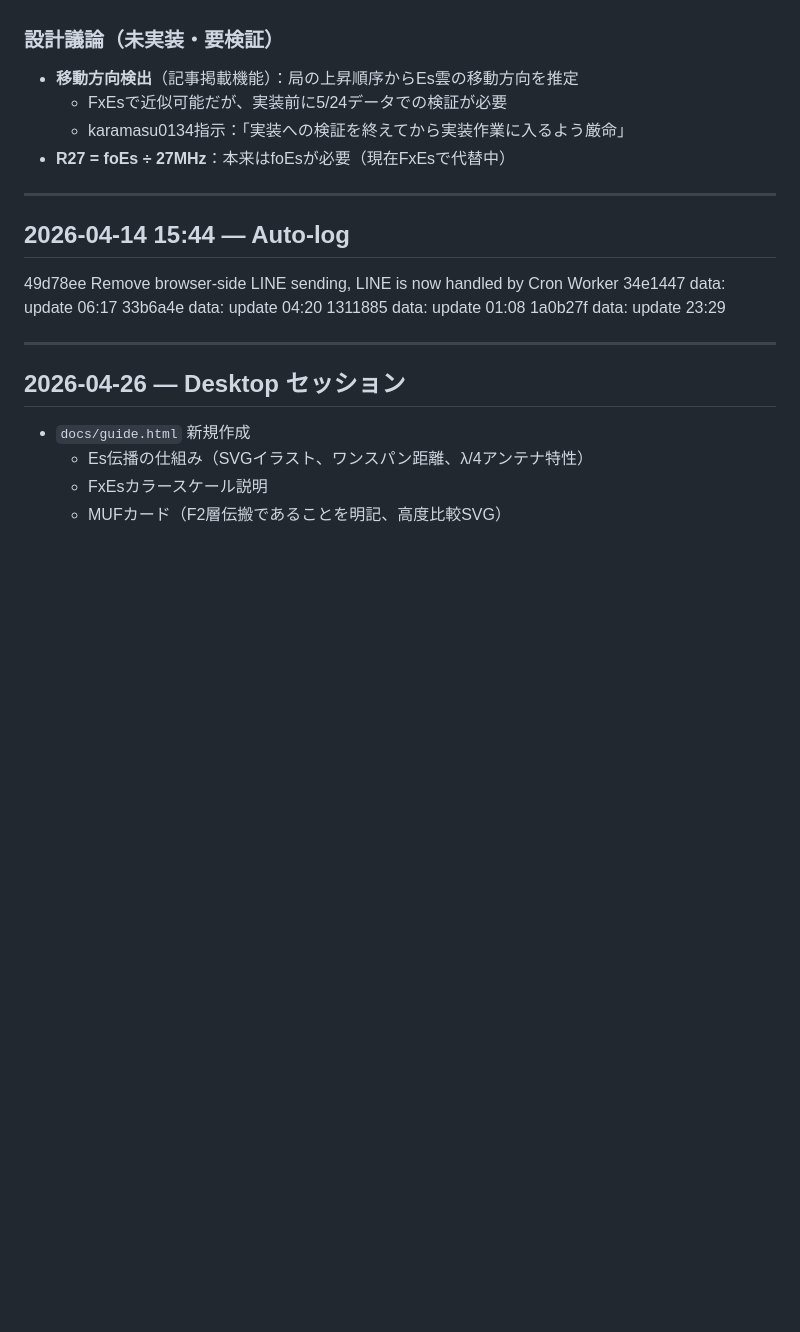
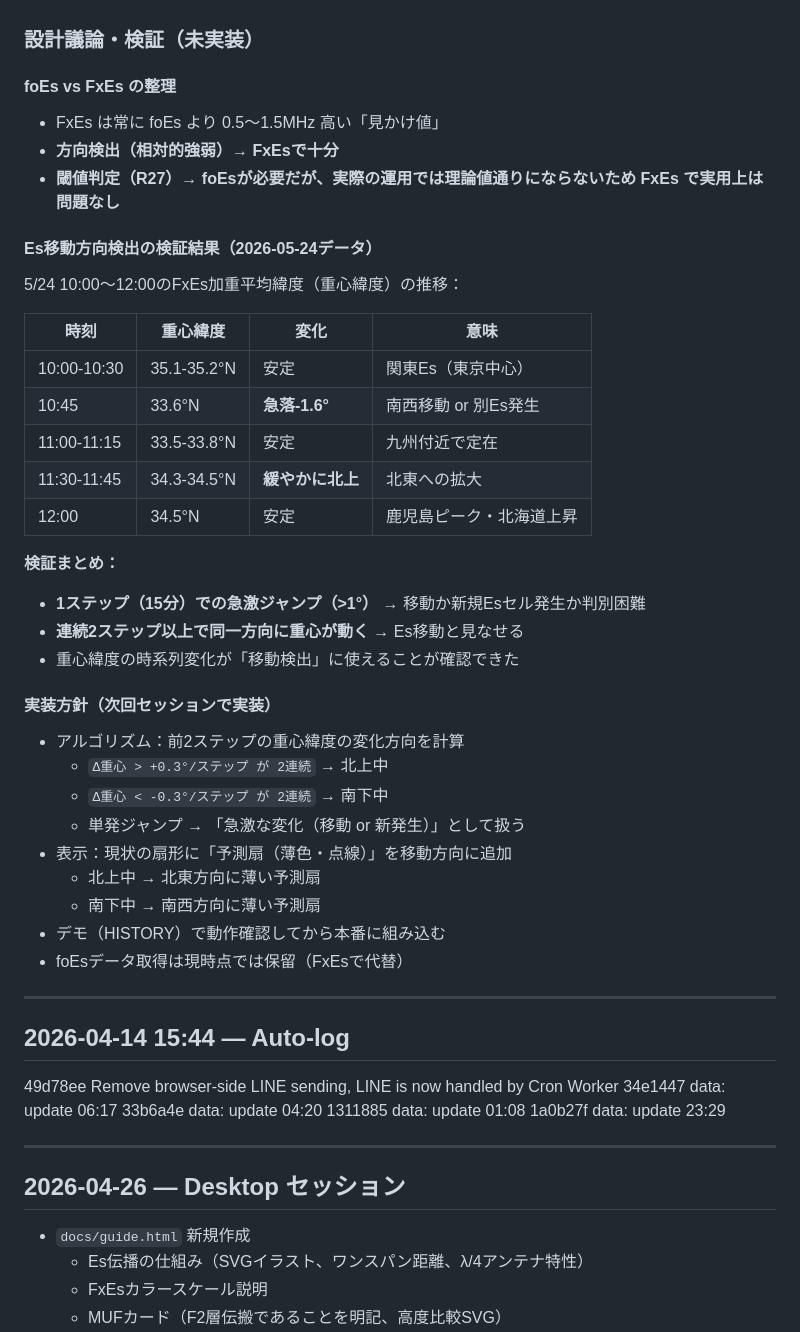
Before and after one commit to JQ3JQO-Station/iono-monitor-web, a Markdown page: DEVLOG.md, the part around the change. GitHub-like rendering; blank space fills up the shorter version.

Commit message:
docs: Es移動方向検出の検証結果と実装方針を記録

```diff
--- a/DEVLOG.md
+++ b/DEVLOG.md
@@ -64,11 +64,39 @@
 - **デザインポリッシュ**：大阪クロスヘアマーカー、局ラベル白フチ、カラー調整
 - **ナレーションボックス削除**（karamasu0134 判断：老眼で読めない・不要）
 
-### 設計議論（未実装・要検証）
-- **移動方向検出**（記事掲載機能）：局の上昇順序からEs雲の移動方向を推定
-  - FxEsで近似可能だが、実装前に5/24データでの検証が必要
-  - karamasu0134指示：「実装への検証を終えてから実装作業に入るよう厳命」
-- **R27 = foEs ÷ 27MHz**：本来はfoEsが必要（現在FxEsで代替中）
+### 設計議論・検証（未実装）
+
+#### foEs vs FxEs の整理
+- FxEs は常に foEs より 0.5〜1.5MHz 高い「見かけ値」
+- **方向検出（相対的強弱）→ FxEsで十分**
+- **閾値判定（R27）→ foEsが必要だが、実際の運用では理論値通りにならないため FxEs で実用上は問題なし**
+
+#### Es移動方向検出の検証結果（2026-05-24データ）
+5/24 10:00〜12:00のFxEs加重平均緯度（重心緯度）の推移：
+
+| 時刻 | 重心緯度 | 変化 | 意味 |
+|------|---------|------|------|
+| 10:00-10:30 | 35.1-35.2°N | 安定 | 関東Es（東京中心） |
+| 10:45 | 33.6°N | **急落-1.6°** | 南西移動 or 別Es発生 |
+| 11:00-11:15 | 33.5-33.8°N | 安定 | 九州付近で定在 |
+| 11:30-11:45 | 34.3-34.5°N | **緩やかに北上** | 北東への拡大 |
+| 12:00 | 34.5°N | 安定 | 鹿児島ピーク・北海道上昇 |
+
+**検証まとめ：**
+- **1ステップ（15分）での急激ジャンプ（>1°）** → 移動か新規Esセル発生か判別困難
+- **連続2ステップ以上で同一方向に重心が動く** → Es移動と見なせる
+- 重心緯度の時系列変化が「移動検出」に使えることが確認できた
+
+#### 実装方針（次回セッションで実装）
+- アルゴリズム：前2ステップの重心緯度の変化方向を計算
+  - `Δ重心 > +0.3°/ステップ が 2連続` → 北上中
+  - `Δ重心 < -0.3°/ステップ が 2連続` → 南下中
+  - 単発ジャンプ → 「急激な変化（移動 or 新発生）」として扱う
+- 表示：現状の扇形に「予測扇（薄色・点線）」を移動方向に追加
+  - 北上中 → 北東方向に薄い予測扇
+  - 南下中 → 南西方向に薄い予測扇
+- デモ（HISTORY）で動作確認してから本番に組み込む
+- foEsデータ取得は現時点では保留（FxEsで代替）
 
 ---
 <!-- 以下に新しいセッションの記録を追加 -->
```
